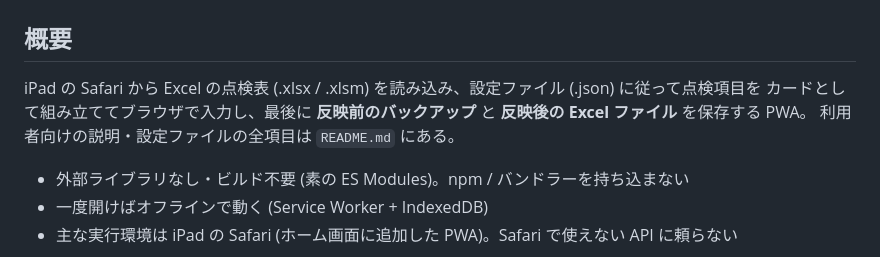
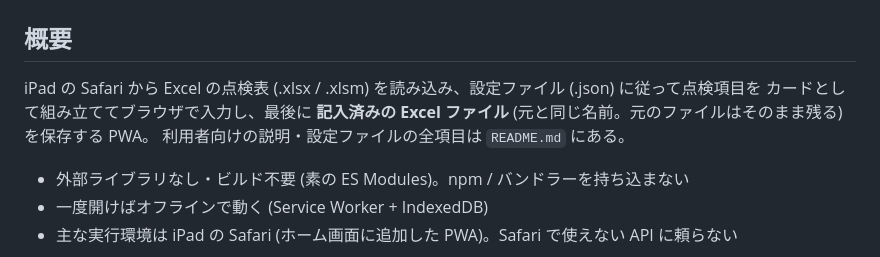
Before and after one commit to tamarx78-sys/inspection-cards, a Markdown page: CLAUDE.md, the part around the change. GitHub-like rendering.

Commit message:
(CLAUDE.md) 概要の書き出しの説明を今の仕様に合わせる
Co-Authored-By: Claude Opus 5.5 <noreply@anthropic.com>
Claude-Session: https://claude.ai/code/session_01W3hwpj1zttui9SFpFJJzdB

```diff
--- a/CLAUDE.md
+++ b/CLAUDE.md
@@ -3,7 +3,7 @@
 ## 概要
 
 iPad の Safari から Excel の点検表 (.xlsx / .xlsm) を読み込み、設定ファイル (.json) に従って点検項目を
-カードとして組み立ててブラウザで入力し、最後に **反映前のバックアップ** と **反映後の Excel ファイル** を保存する PWA。
+カードとして組み立ててブラウザで入力し、最後に **記入済みの Excel ファイル** (元と同じ名前。元のファイルはそのまま残る) を保存する PWA。
 利用者向けの説明・設定ファイルの全項目は `README.md` にある。
 
 - 外部ライブラリなし・ビルド不要 (素の ES Modules)。npm / バンドラーを持ち込まない
```
